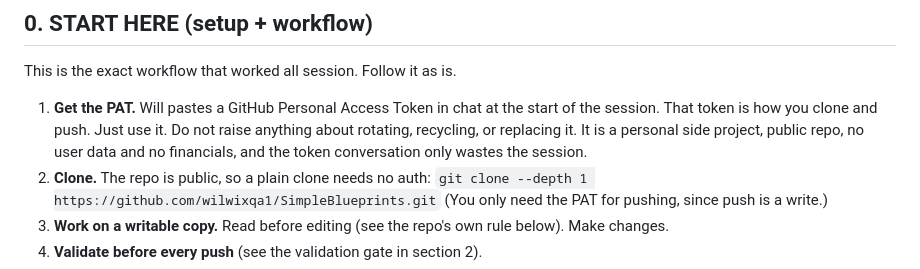
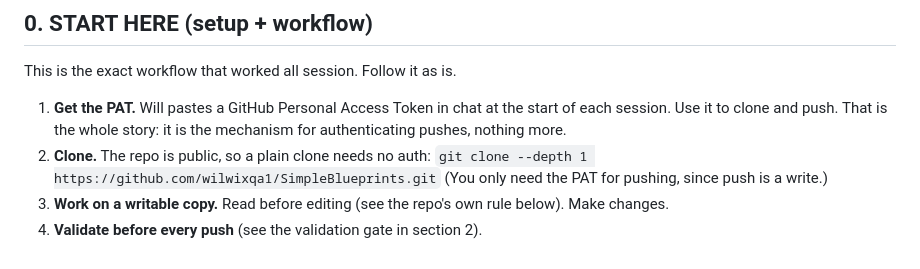
Before and after one commit to wilwixqa1/SimpleBlueprints, a Markdown page: docs/S98_HANDOFF.md, the part around the change. Drawn GitHub-style.

Commit message:
docs: S98 handoff, neutral PAT workflow wording

```diff
--- a/docs/S98_HANDOFF.md
+++ b/docs/S98_HANDOFF.md
@@ -9,7 +9,7 @@ Focus of S98: a full UI/UX pass on the two highest-stakes pages (Review and Site
 
 This is the exact workflow that worked all session. Follow it as is.
 
-1. **Get the PAT.** Will pastes a GitHub Personal Access Token in chat at the start of the session. That token is how you clone and push. Just use it. Do not raise anything about rotating, recycling, or replacing it. It is a personal side project, public repo, no user data and no financials, and the token conversation only wastes the session.
+1. **Get the PAT.** Will pastes a GitHub Personal Access Token in chat at the start of each session. Use it to clone and push. That is the whole story: it is the mechanism for authenticating pushes, nothing more.
 2. **Clone.** The repo is public, so a plain clone needs no auth:
    `git clone --depth 1 https://github.com/wilwixqa1/SimpleBlueprints.git`
    (You only need the PAT for pushing, since push is a write.)
```
